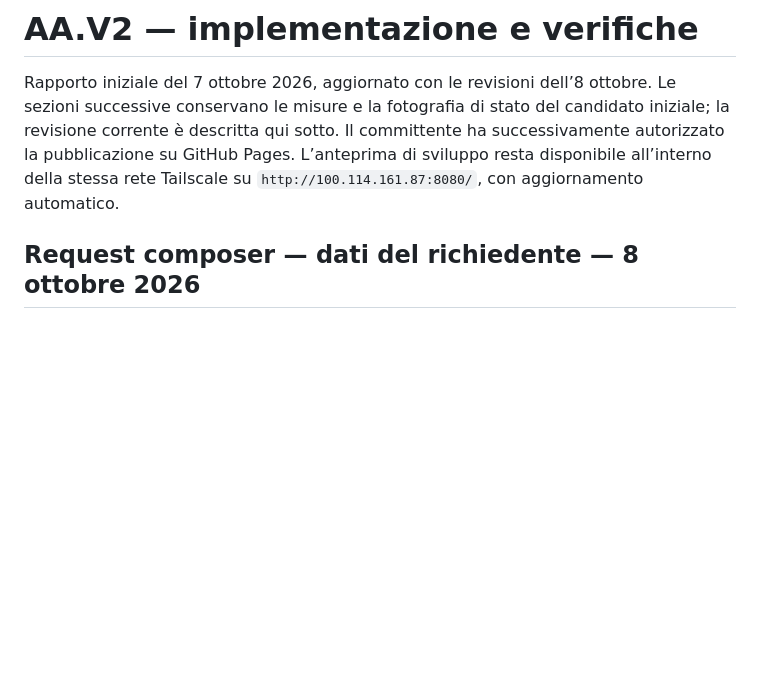
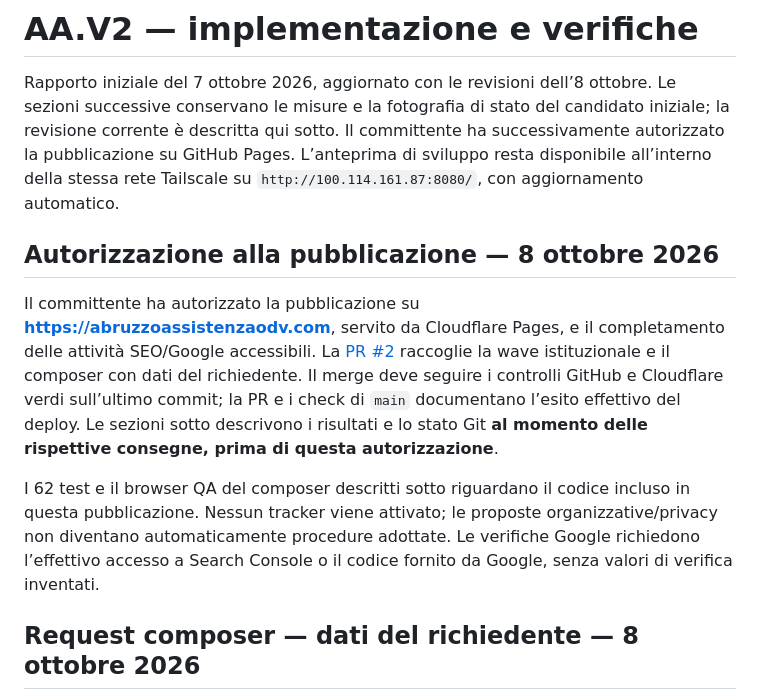
Before and after one commit to starinierigabriele00-cpu/abruzzo-assistenza, a Markdown page: RELEASE-AA-V2.md, the part around the change. Rendered like a GitHub page; blank space fills up the shorter version.

```diff
--- a/RELEASE-AA-V2.md
+++ b/RELEASE-AA-V2.md
@@ -1,6 +1,12 @@
 # AA.V2 — implementazione e verifiche
 
 Rapporto iniziale del 7 ottobre 2026, aggiornato con le revisioni dell’8 ottobre. Le sezioni successive conservano le misure e la fotografia di stato del candidato iniziale; la revisione corrente è descritta qui sotto. Il committente ha successivamente autorizzato la pubblicazione su GitHub Pages. L’anteprima di sviluppo resta disponibile all’interno della stessa rete Tailscale su `http://100.114.161.87:8080/`, con aggiornamento automatico.
+
+## Autorizzazione alla pubblicazione — 8 ottobre 2026
+
+Il committente ha autorizzato la pubblicazione su **https://abruzzoassistenzaodv.com**, servito da Cloudflare Pages, e il completamento delle attività SEO/Google accessibili. La [PR #2](https://github.com/starinierigabriele00-cpu/abruzzo-assistenza/pull/2) raccoglie la wave istituzionale e il composer con dati del richiedente. Il merge deve seguire i controlli GitHub e Cloudflare verdi sull’ultimo commit; la PR e i check di `main` documentano l’esito effettivo del deploy. Le sezioni sotto descrivono i risultati e lo stato Git **al momento delle rispettive consegne, prima di questa autorizzazione**.
+
+I 62 test e il browser QA del composer descritti sotto riguardano il codice incluso in questa pubblicazione. Nessun tracker viene attivato; le proposte organizzative/privacy non diventano automaticamente procedure adottate. Le verifiche Google richiedono l’effettivo accesso a Search Console o il codice fornito da Google, senza valori di verifica inventati.
 
 ## Request composer — dati del richiedente — 8 ottobre 2026
 
```
Also changed, not shown: OPERATIONS-PRIVACY.md (+1 -1 lines), README.md (+1 -1 lines).
